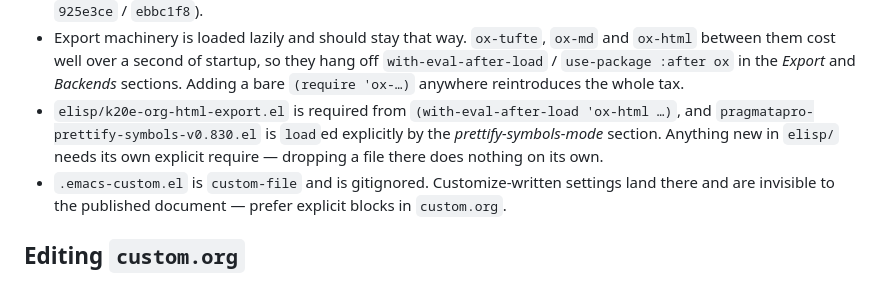
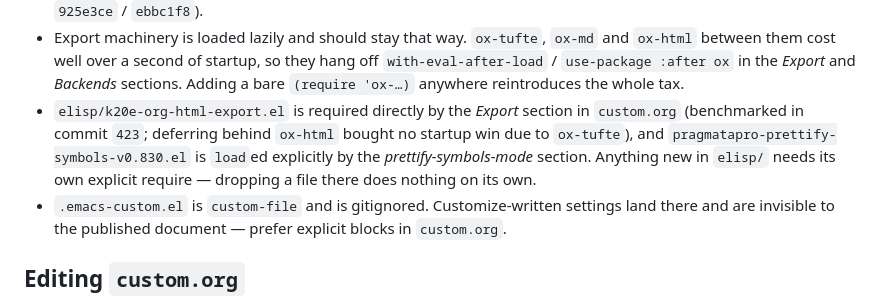
Before and after one commit to krismolendyke/.emacs.d, a Markdown page: AGENTS.md, the part around the change. Drawn GitHub-style.

Commit message:
docs(agents): update AGENTS.md for export load path refactor

```diff
--- a/AGENTS.md
+++ b/AGENTS.md
@@ -40,10 +40,12 @@ Consequences that matter:
   and `ox-html` between them cost well over a second of startup, so they hang off
   `with-eval-after-load` / `use-package :after ox` in the *Export* and *Backends*
   sections. Adding a bare `(require 'ox-…)` anywhere reintroduces the whole tax.
-- `elisp/k20e-org-html-export.el` is required from `(with-eval-after-load
-  'ox-html …)`, and `pragmatapro-prettify-symbols-v0.830.el` is `load`ed
-  explicitly by the *prettify-symbols-mode* section. Anything new in `elisp/`
-  needs its own explicit require — dropping a file there does nothing on its own.
+- `elisp/k20e-org-html-export.el` is required directly by the *Export* section
+  in `custom.org` (benchmarked in commit `423`; deferring behind `ox-html` bought
+  no startup win due to `ox-tufte`), and `pragmatapro-prettify-symbols-v0.830.el`
+  is `load`ed explicitly by the *prettify-symbols-mode* section. Anything new in
+  `elisp/` needs its own explicit require — dropping a file there does nothing on
+  its own.
 - `.emacs-custom.el` is `custom-file` and is gitignored. Customize-written
   settings land there and are invisible to the published document — prefer
   explicit blocks in `custom.org`.
```
